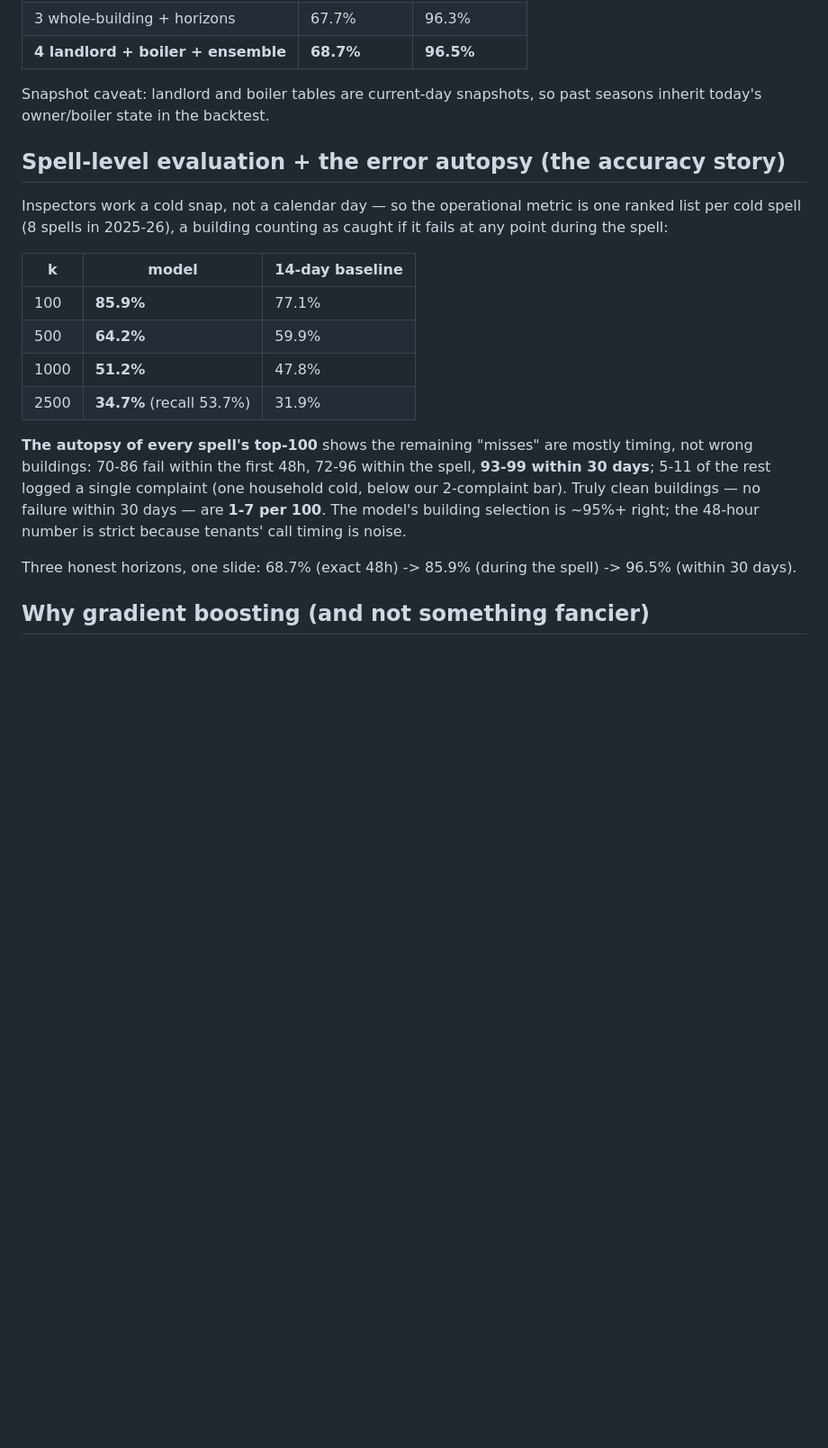
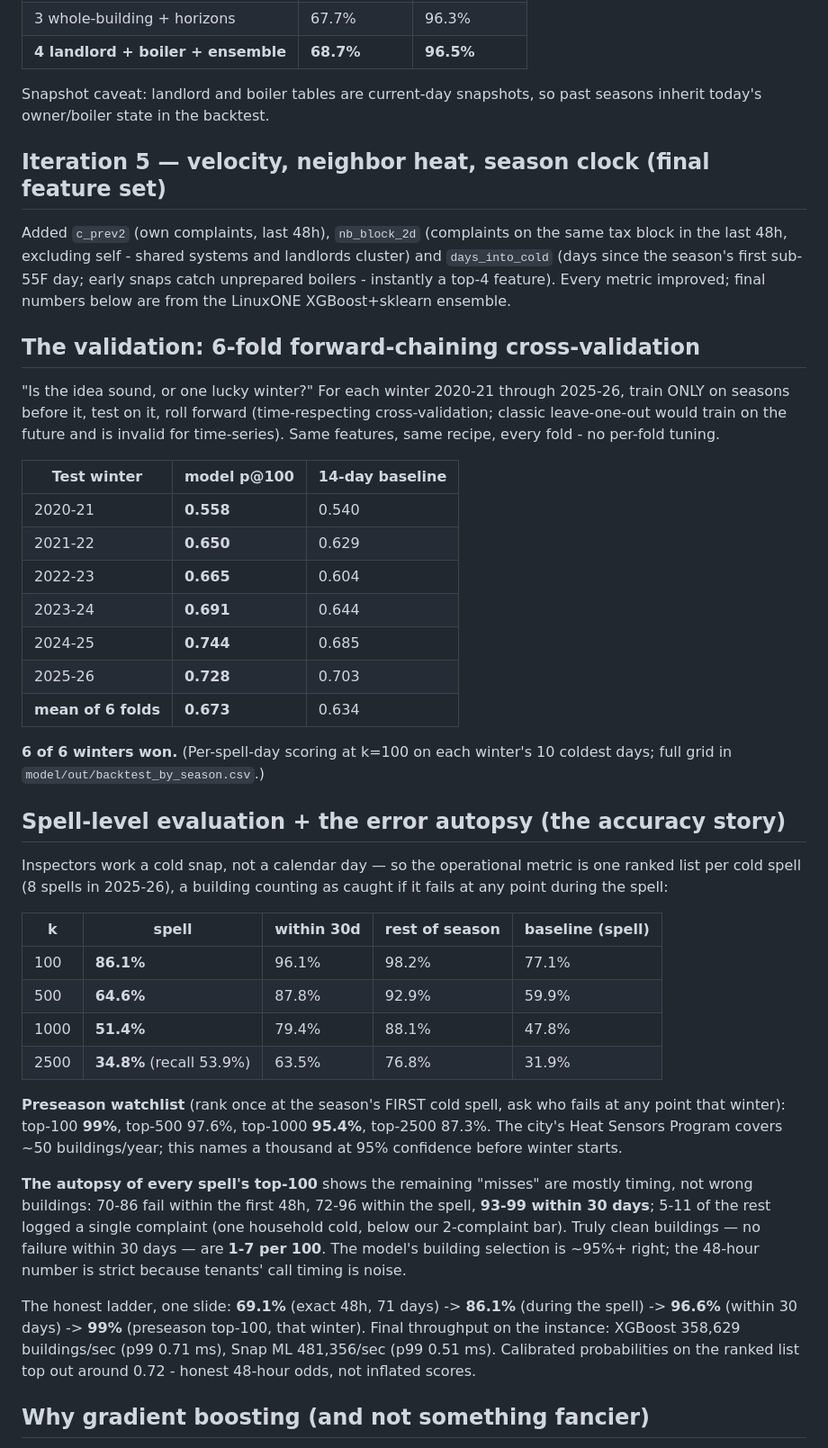
Before and after one commit to Tanneywanney25/ibm_submission, a Markdown page: docs/model-iterations.md, the part around the change. Shown at 90% size. Drawn GitHub-style; blank space fills up the shorter version.

Commit message:
Final numbers: 6-fold forward-chaining CV, spell/season ladder
6 of 6 winters won (mean p@100 0.673 vs 0.634). Ladder: 69.1% exact
48h -> 86.1% per spell -> 96.6% within 30d -> 99% preseason top-100.

Co-Authored-By: Claude Fable 5 <noreply@anthropic.com>

```diff
--- a/docs/model-iterations.md
+++ b/docs/model-iterations.md
@@ -98,18 +98,51 @@ over the recency baseline at 48h, and the rolling backtest wins **all six season
 Snapshot caveat: landlord and boiler tables are current-day snapshots, so past
 seasons inherit today's owner/boiler state in the backtest.
 
+## Iteration 5 — velocity, neighbor heat, season clock (final feature set)
+
+Added `c_prev2` (own complaints, last 48h), `nb_block_2d` (complaints on the same
+tax block in the last 48h, excluding self - shared systems and landlords cluster)
+and `days_into_cold` (days since the season's first sub-55F day; early snaps catch
+unprepared boilers - instantly a top-4 feature). Every metric improved; final
+numbers below are from the LinuxONE XGBoost+sklearn ensemble.
+
+## The validation: 6-fold forward-chaining cross-validation
+
+"Is the idea sound, or one lucky winter?" For each winter 2020-21 through
+2025-26, train ONLY on seasons before it, test on it, roll forward (time-respecting
+cross-validation; classic leave-one-out would train on the future and is invalid
+for time-series). Same features, same recipe, every fold - no per-fold tuning.
+
+| Test winter | model p@100 | 14-day baseline |
+|---|---|---|
+| 2020-21 | **0.558** | 0.540 |
+| 2021-22 | **0.650** | 0.629 |
+| 2022-23 | **0.665** | 0.604 |
+| 2023-24 | **0.691** | 0.644 |
+| 2024-25 | **0.744** | 0.685 |
+| 2025-26 | **0.728** | 0.703 |
+| **mean of 6 folds** | **0.673** | 0.634 |
+
+**6 of 6 winters won.** (Per-spell-day scoring at k=100 on each winter's 10
+coldest days; full grid in `model/out/backtest_by_season.csv`.)
+
 ## Spell-level evaluation + the error autopsy (the accuracy story)
 
 Inspectors work a cold snap, not a calendar day — so the operational metric is one
 ranked list per cold spell (8 spells in 2025-26), a building counting as caught if
 it fails at any point during the spell:
 
-| k | model | 14-day baseline |
-|---|---|---|
-| 100 | **85.9%** | 77.1% |
-| 500 | **64.2%** | 59.9% |
-| 1000 | **51.2%** | 47.8% |
-| 2500 | **34.7%** (recall 53.7%) | 31.9% |
+| k | spell | within 30d | rest of season | baseline (spell) |
+|---|---|---|---|---|
+| 100 | **86.1%** | 96.1% | 98.2% | 77.1% |
+| 500 | **64.6%** | 87.8% | 92.9% | 59.9% |
+| 1000 | **51.4%** | 79.4% | 88.1% | 47.8% |
+| 2500 | **34.8%** (recall 53.9%) | 63.5% | 76.8% | 31.9% |
+
+**Preseason watchlist** (rank once at the season's FIRST cold spell, ask who fails
+at any point that winter): top-100 **99%**, top-500 97.6%, top-1000 **95.4%**,
+top-2500 87.3%. The city's Heat Sensors Program covers ~50 buildings/year; this
+names a thousand at 95% confidence before winter starts.
 
 **The autopsy of every spell's top-100** shows the remaining "misses" are mostly
 timing, not wrong buildings: 70-86 fail within the first 48h, 72-96 within the
@@ -118,8 +151,11 @@ household cold, below our 2-complaint bar). Truly clean buildings — no failure
 within 30 days — are **1-7 per 100**. The model's building selection is ~95%+
 right; the 48-hour number is strict because tenants' call timing is noise.
 
-Three honest horizons, one slide: 68.7% (exact 48h) -> 85.9% (during the spell)
--> 96.5% (within 30 days).
+The honest ladder, one slide: **69.1%** (exact 48h, 71 days) -> **86.1%** (during
+the spell) -> **96.6%** (within 30 days) -> **99%** (preseason top-100, that
+winter). Final throughput on the instance: XGBoost 358,629 buildings/sec (p99
+0.71 ms), Snap ML 481,356/sec (p99 0.51 ms). Calibrated probabilities on the
+ranked list top out around 0.72 - honest 48-hour odds, not inflated scores.
 
 ## Why gradient boosting (and not something fancier)
 
```
